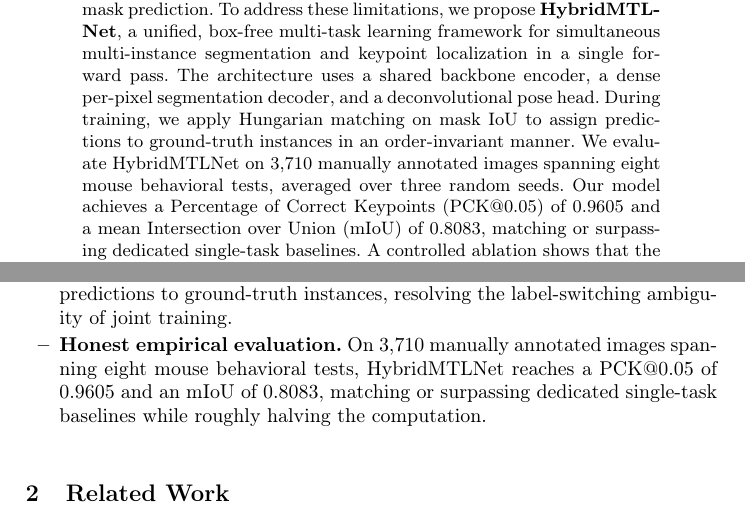
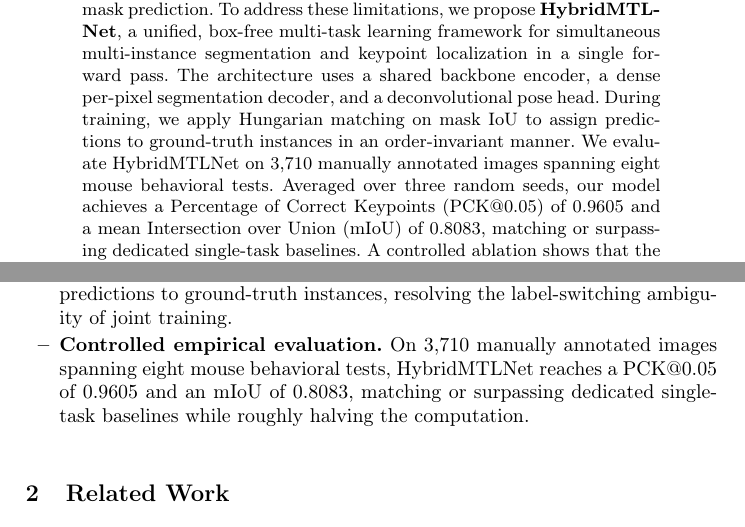
Before and after one commit to RallodSr/Mouse-Pose-Seg-MTL, a LaTeX paper (paper/main.tex): two parts of pages 1 and 2 of 15, joined at a grey line, cut so that both start at the same text. Compiled offline with pdfLaTeX.

Commit message:
Final wording polish: scope abstract 3-seed claim; 'Controlled' evaluation
- Abstract: move "averaged over three random seeds" so it clearly modifies
  HybridMTLNet's own results, not the baselines
- Contributions: "Honest empirical evaluation" -> "Controlled empirical
  evaluation" (less informal/defensive, matches the ablation+seeds+efficiency)
- Verified (no change): Dice-loss Eq. 2 renders correctly as a fraction in the
  compiled PDF; the garbled form was only a text-extraction artifact
- 15 pages, 0 LaTeX errors / 0 overfull

Co-Authored-By: Claude Opus 4.8 <noreply@anthropic.com>

```diff
--- a/paper/main.tex
+++ b/paper/main.tex
@@ -53,7 +53,7 @@ segmentation decoder, and a deconvolutional pose head. During training,
 we apply Hungarian matching on mask IoU to assign predictions to
 ground-truth instances in an order-invariant manner. We evaluate
 HybridMTLNet on 3{,}710 manually annotated images spanning eight mouse
-behavioral tests, averaged over three random seeds. Our model achieves
+behavioral tests. Averaged over three random seeds, our model achieves
 a Percentage of Correct Keypoints (PCK@0.05) of 0.9605 and a mean
 Intersection over Union (mIoU) of 0.8083, matching or surpassing
 dedicated single-task baselines. A controlled ablation shows that the
@@ -99,7 +99,7 @@ The main contributions of this work are summarized as follows:
   \item \textbf{Order-invariant training.} Hungarian matching on mask
         IoU that assigns predictions to ground-truth instances,
         resolving the label-switching ambiguity of joint training.
-  \item \textbf{Honest empirical evaluation.} On 3{,}710 manually
+  \item \textbf{Controlled empirical evaluation.} On 3{,}710 manually
         annotated images spanning eight mouse behavioral tests,
         HybridMTLNet reaches a PCK@0.05 of 0.9605 and an mIoU of 0.8083,
         matching or surpassing dedicated single-task baselines while
```
Also changed, not shown: 1 other file.
